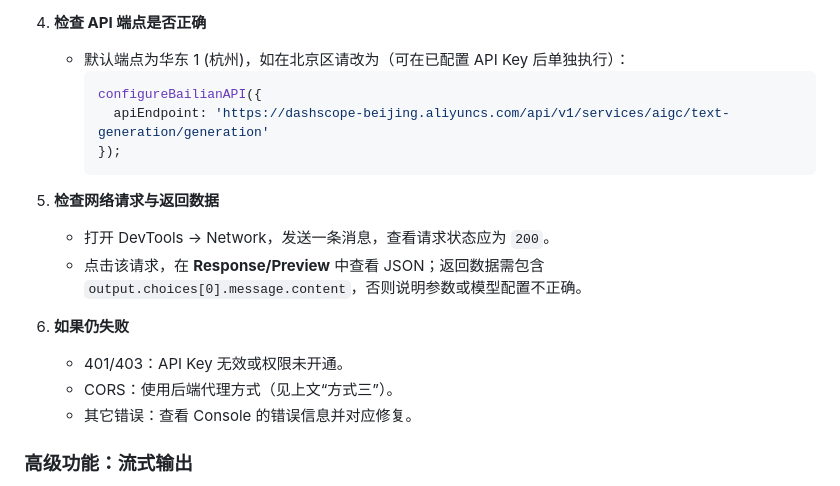
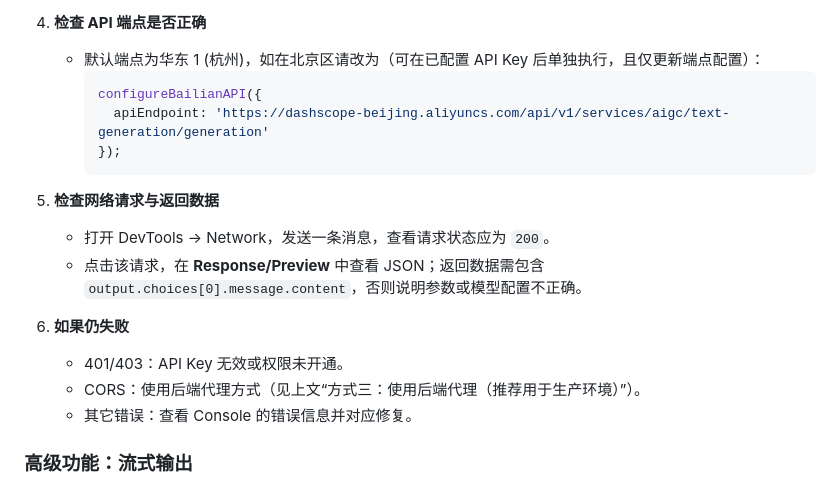
Before and after one commit to ziminran/ziminran.github.io, a Markdown page: README.md, the part around the change. Rendered like a GitHub page.

Commit message:
Clarify endpoint and proxy references
Co-authored-by: ziminran <96374699+ziminran@users.noreply.github.com>

````diff
--- a/README.md
+++ b/README.md
@@ -332,7 +332,7 @@ configureBailianAPI({
    - 再次发送消息，确保返回的是 `output.choices[0].message.content`。
 
 4. **检查 API 端点是否正确**
-   - 默认端点为华东 1 (杭州)，如在北京区请改为（可在已配置 API Key 后单独执行）：
+   - 默认端点为华东 1 (杭州)，如在北京区请改为（可在已配置 API Key 后单独执行，且仅更新端点配置）：
      ```javascript
      configureBailianAPI({
        apiEndpoint: 'https://dashscope-beijing.aliyuncs.com/api/v1/services/aigc/text-generation/generation'
@@ -345,7 +345,7 @@ configureBailianAPI({
 
 6. **如果仍失败**
    - 401/403：API Key 无效或权限未开通。
-   - CORS：使用后端代理方式（见上文“方式三”）。
+   - CORS：使用后端代理方式（见上文“方式三：使用后端代理（推荐用于生产环境）”）。
    - 其它错误：查看 Console 的错误信息并对应修复。
 
 ### 高级功能：流式输出
````
